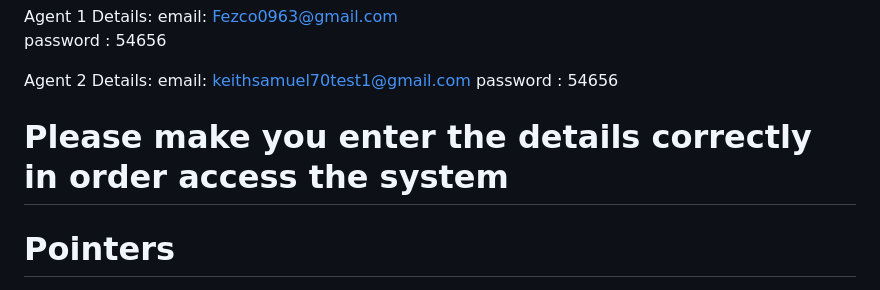
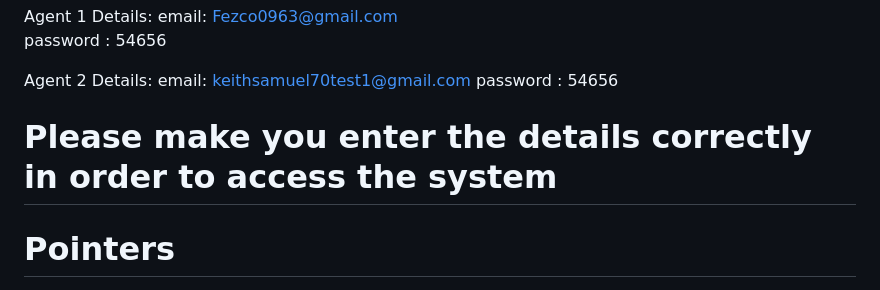
Before and after one commit to kwenakomape/BitpropApp, a Markdown page: README.md, the part around the change. Drawn GitHub-style.

```diff
--- a/README.md
+++ b/README.md
@@ -43,7 +43,7 @@ node Server.js
    password : 54656
 
 
-# Please make you enter the details correctly in order access the system
+# Please make you enter the details correctly in order to access the system
 
 
 # Pointers
```
